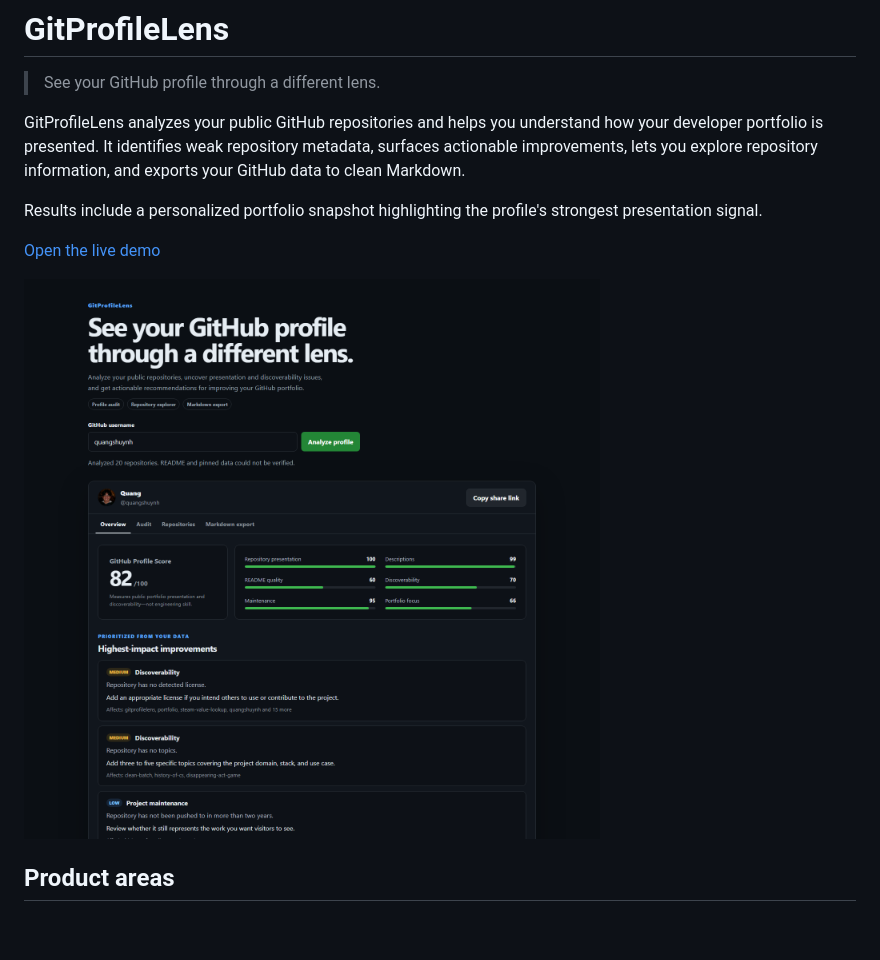
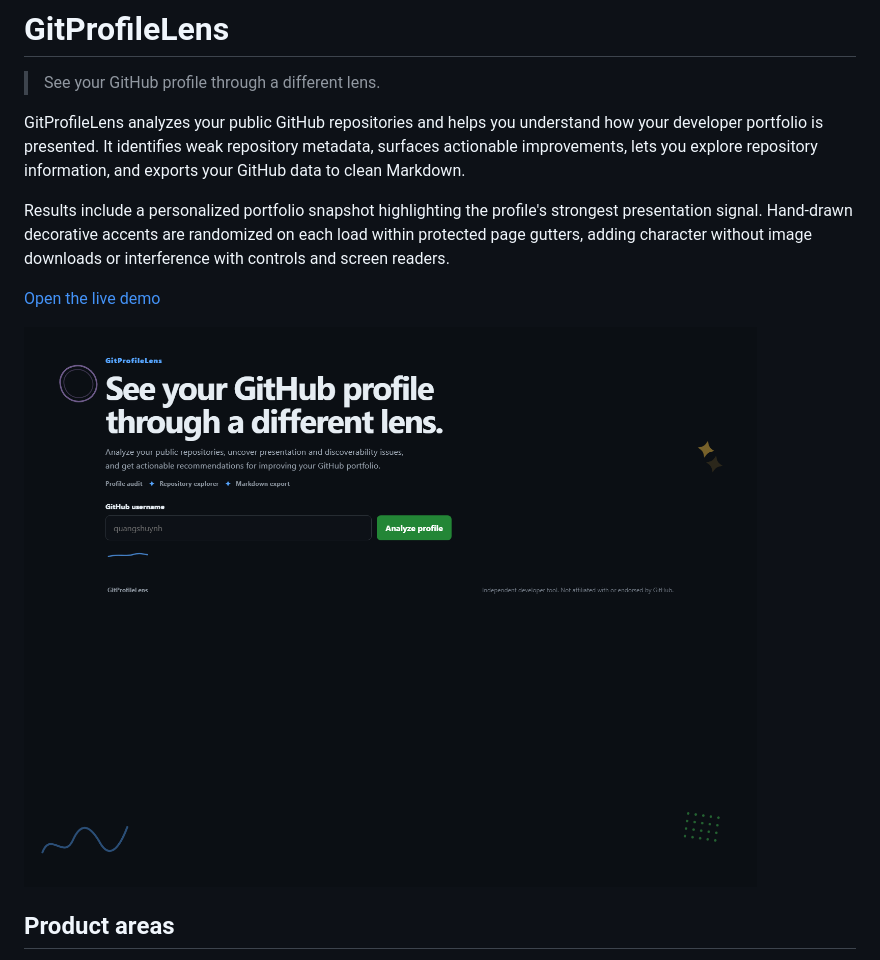
Before and after one commit to quangshuynh/github-to-markdown, a Markdown page: README.md, the part around the change. Drawn GitHub-style; pictures changed too: docs/screenshot.png; blank space fills up the shorter version.

```diff
--- a/README.md
+++ b/README.md
@@ -5,6 +5,7 @@
 GitProfileLens analyzes your public GitHub repositories and helps you understand how your developer portfolio is presented. It identifies weak repository metadata, surfaces actionable improvements, lets you explore repository information, and exports your GitHub data to clean Markdown.
 
 Results include a personalized portfolio snapshot highlighting the profile's strongest presentation signal.
+Hand-drawn decorative accents are randomized on each load within protected page gutters, adding character without image downloads or interference with controls and screen readers.
 
 [Open the live demo](https://quangshuynh.github.io/gitprofilelens/)
 
```
Also changed, not shown: 3 other files.
